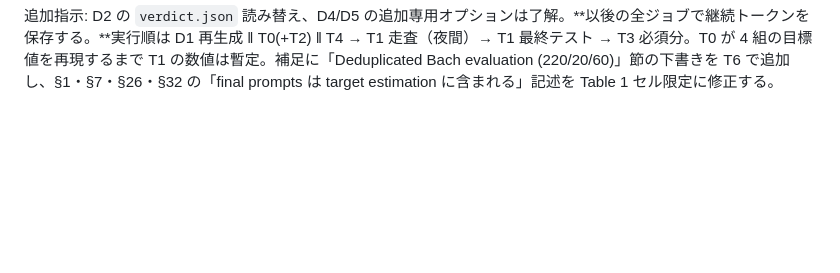
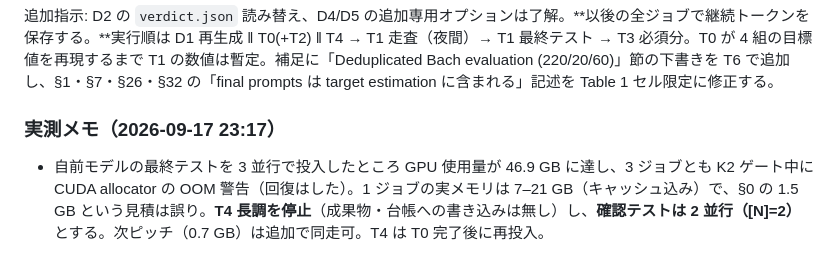
Before and after one commit to masuyama-genki-eng/music-key-patching, a Markdown page: PLAN.md, the part around the change. Drawn GitHub-style; blank space fills up the shorter version.

Commit message:
PLAN: measured concurrency, N=2 for confirmatory jobs after OOM warnings at 3
Co-Authored-By: Claude Fable 5.1 <noreply@anthropic.com>

```diff
--- a/PLAN.md
+++ b/PLAN.md
@@ -146,3 +146,6 @@ PLAN c87c6b9 は承認された。§6 への回答:
 7. **Table 2** → `\small`（9pt）。収まらなければ、列名略記 → AMT-24L/36L 行を本文 1 文＋補足へ、の順。
 
 追加指示: D2 の `verdict.json` 読み替え、D4/D5 の追加専用オプションは了解。**以後の全ジョブで継続トークンを保存する。**実行順は D1 再生成 ‖ T0(+T2) ‖ T4 → T1 走査（夜間）→ T1 最終テスト → T3 必須分。T0 が 4 組の目標値を再現するまで T1 の数値は暫定。補足に「Deduplicated Bach evaluation (220/20/60)」節の下書きを T6 で追加し、§1・§7・§26・§32 の「final prompts は target estimation に含まれる」記述を Table 1 セル限定に修正する。
+
+### 実測メモ（2026-09-17 23:17）
+- 自前モデルの最終テストを 3 並行で投入したところ GPU 使用量が 46.9 GB に達し、3 ジョブとも K2 ゲート中に CUDA allocator の OOM 警告（回復はした）。1 ジョブの実メモリは 7–21 GB（キャッシュ込み）で、§0 の 1.5 GB という見積は誤り。**T4 長調を停止**（成果物・台帳への書き込みは無し）し、**確認テストは 2 並行（[N]=2）** とする。次ピッチ（0.7 GB）は追加で同走可。T4 は T0 完了後に再投入。
```
